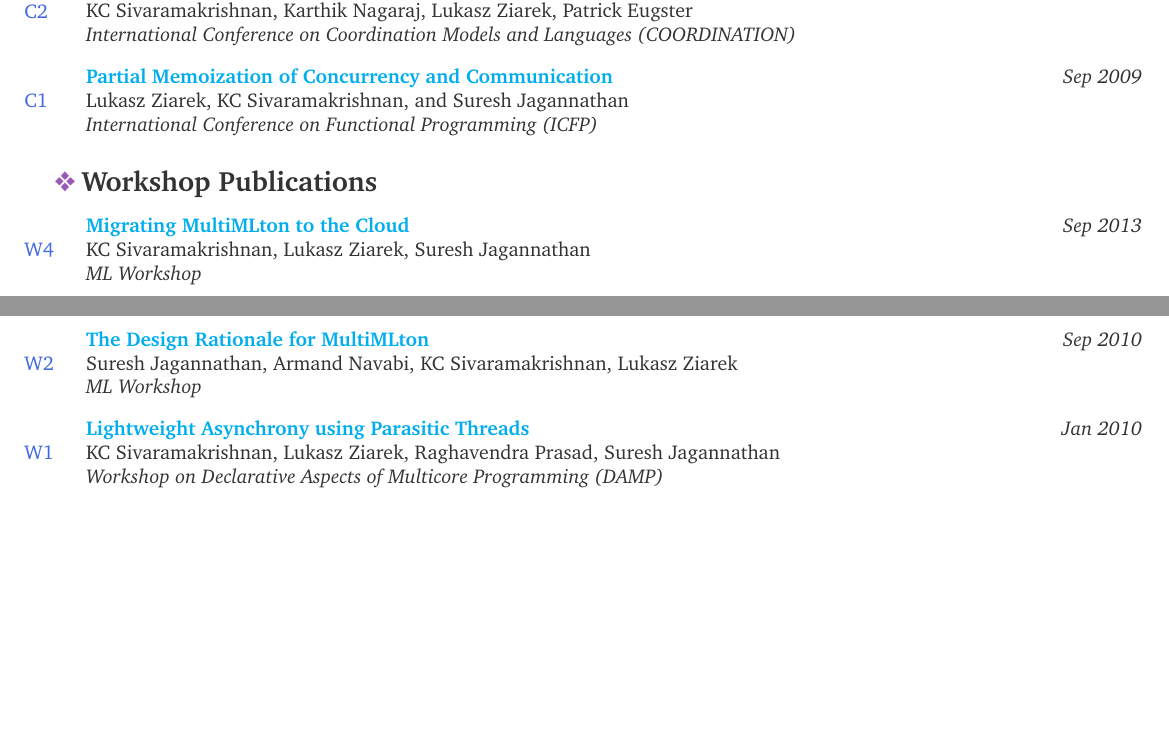
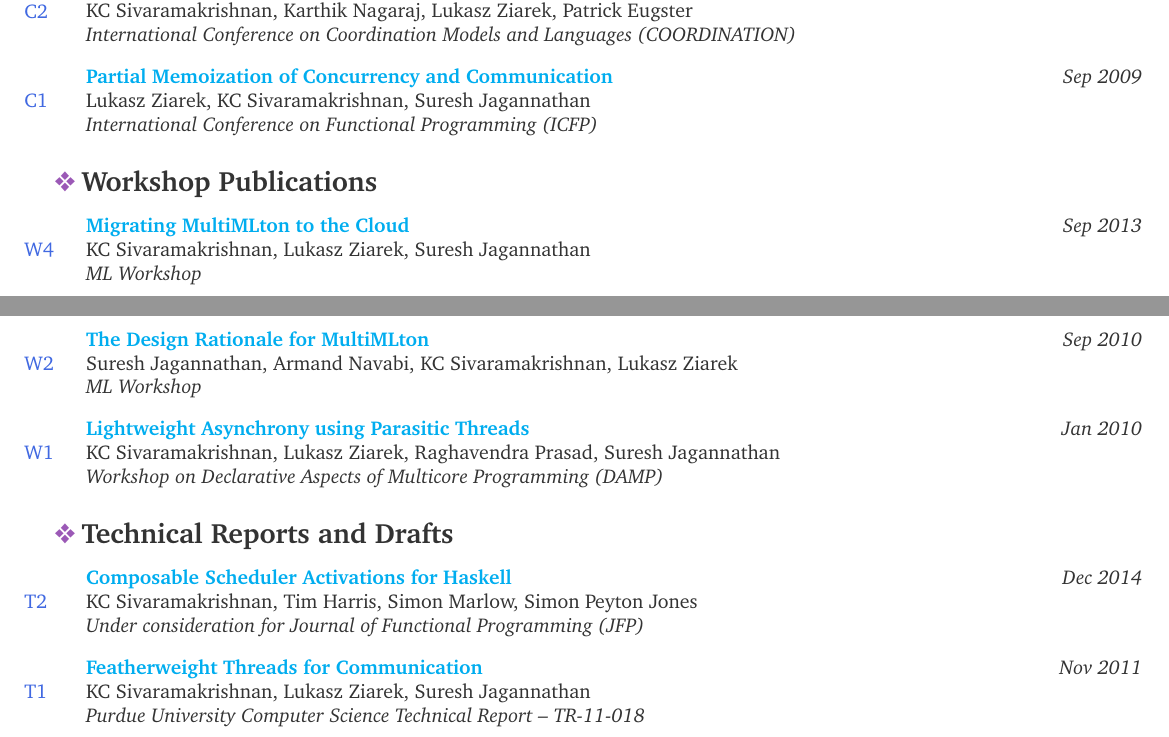
Before and after one commit to kayceesrk/kayceesrk.github.io, a LaTeX CV (cv/cv.tex): two parts of pages 2 and 3 of 3, joined at a grey line, cut so that both start at the same text, the shorter picture padded with empty space. Compiled offline with pdfLaTeX.

Commit message:
Added papers

```diff
--- a/cv/cv.tex
+++ b/cv/cv.tex
@@ -301,7 +301,7 @@ static analysis, schedulers, threading systems, and memory management.}
 
 	\begin{publication}{http://kcsrk.info/papers/memo_icfp09.pdf}
 		{Partial Memoization of Concurrency and Communication}
-		{Sep 2009}{Lukasz Ziarek, KC Sivaramakrishnan, and Suresh Jagannathan}
+		{Sep 2009}{Lukasz Ziarek, KC Sivaramakrishnan, Suresh Jagannathan}
 		{International Conference on Functional Programming (ICFP)}
 	\end{publication}
 \end{region}
@@ -309,7 +309,7 @@ static analysis, schedulers, threading systems, and memory management.}
 
 \begin{region} {\lbar{purple}Workshop Publications}{{W}1}{4}
 
-	\begin{publication}{http://kcsrk.info/papers/rxcml_mlw2013.pdf}
+	\begin{publication}{http://kcsrk.info/papers/mmcloud_mlw13.pdf}
 		{Migrating MultiMLton to the Cloud}
 		{Sep 2013}{KC Sivaramakrishnan, Lukasz Ziarek, Suresh Jagannathan}
 		{ML Workshop}
@@ -334,6 +334,22 @@ static analysis, schedulers, threading systems, and memory management.}
 	\end{publication}
 \end{region}
 
+\begin{region} {\lbar{purple}Technical Reports and Drafts}{{T}1}{2}
+
+	\begin{publication}{http://kcsrk.info/papers/schedact_jfp15.pdf}
+		{Composable Scheduler Activations for Haskell}
+		{Dec 2014}{KC Sivaramakrishnan, Tim Harris, Simon Marlow, Simon Peyton Jones}
+		{Under consideration for Journal of Functional Programming (JFP)}
+	\end{publication}
+
+	\begin{publication}{http://kcsrk.info/papers/parasites_tech11.pdf}
+		{Featherweight Threads for Communication}
+		{Nov 2011}{KC Sivaramakrishnan, Lukasz Ziarek, Suresh Jagannathan}
+		{Purdue University Computer Science Technical Report -- TR-11-018}
+	\end{publication}
+
+\end{region}
+
 \end{document}
 
 %  LocalWords:  lr Siddharth Narayanaswamy Compositionality Advisor Siskind Yu
```
Also changed, not shown: cv/cv.pdf, papers/acml_pldi11.pdf (added), papers/memo_icfp09.pdf (added), papers/mmcloud_mlw13.pdf (added), papers/mmgc_ismm12.pdf (added), papers/mmscc_marc12.pdf (added), papers/multimlton_jfp14.pdf (added), papers/multimlton_mlw10.pdf (added), papers/parasites_damp10.pdf (added), papers/parasites_tech11.pdf (added), papers/rxcml_padl14.pdf (added), papers/schedact_jfp15.pdf (added), papers/sting_coordination10.pdf (added), 4 other files.
